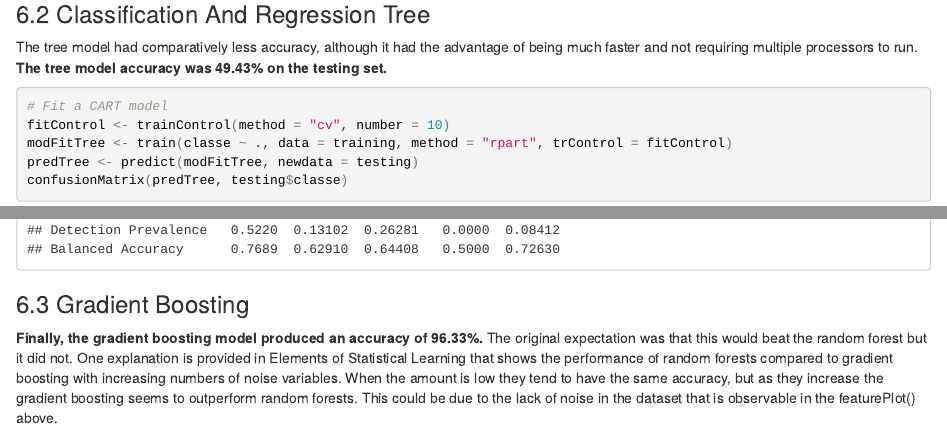
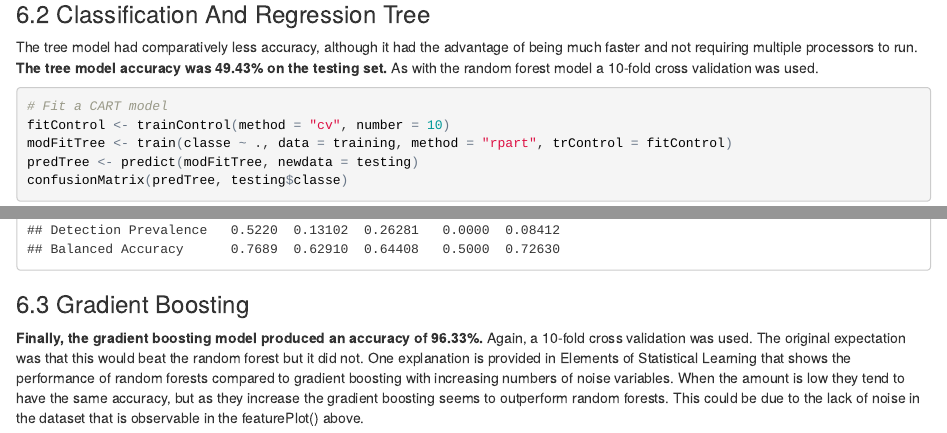
Before and after one commit to Adam11111/practicalmachinelearning, an R Markdown document (index.Rmd): the page in a window 1100 px wide, from 6730 px down, and a second part further down, joined at a grey line. The pictures show the output file index.html that the author committed with the source, opened offline.

Commit message:
Some more small revisions to the writeup

````diff
--- a/index.Rmd
+++ b/index.Rmd
@@ -233,7 +233,7 @@ confusionMatrix(pred, testing$classe)
 ### 6.2 Classification And Regression Tree
 
 
-The tree model had comparatively less accuracy, although it had the advantage of being much faster and not requiring multiple processors to run. **The tree model accuracy was 49.43% on the testing set.**
+The tree model had comparatively less accuracy, although it had the advantage of being much faster and not requiring multiple processors to run. **The tree model accuracy was 49.43% on the testing set.** As with the random forest model a 10-fold cross validation was used.
 
 ```{r cache=TRUE, message=FALSE}
 # Fit a CART model
@@ -247,7 +247,7 @@ confusionMatrix(predTree, testing$classe)
 ### 6.3 Gradient Boosting
 
 
-**Finally, the gradient boosting model produced an accuracy of 96.33%.** The original expectation was that this would beat the random forest but it did not. One explanation is provided in Elements of Statistical Learning that shows the performance of random forests compared to gradient boosting with increasing numbers of noise variables. When the amount is low they tend to have the same accuracy, but as they increase the gradient boosting seems to outperform random forests. This could be due to the lack of noise in the dataset that is observable in the featurePlot() above.
+**Finally, the gradient boosting model produced an accuracy of 96.33%.** Again, a 10-fold cross validation was used. The original expectation was that this would beat the random forest but it did not. One explanation is provided in Elements of Statistical Learning that shows the performance of random forests compared to gradient boosting with increasing numbers of noise variables. When the amount is low they tend to have the same accuracy, but as they increase the gradient boosting seems to outperform random forests. This could be due to the lack of noise in the dataset that is observable in the featurePlot() above.
 
 ```{r cache=TRUE, message=FALSE}
 # Fit a gradient boosting model
````
Also changed, not shown: index.html.
